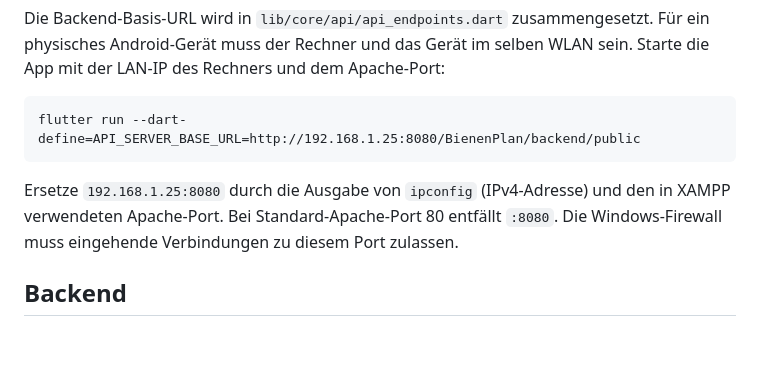
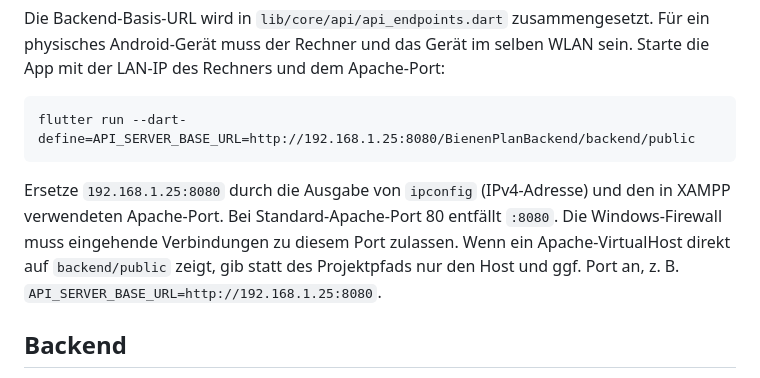
Before and after one commit to Ahmadizaldeen/bienenplan_frontend, a Markdown page: README.md, the part around the change. Rendered like a GitHub page; blank space fills up the shorter version.

Commit message:
docs: update README with correct API_SERVER_BASE_URL and additional configuration notes

````diff
--- a/README.md
+++ b/README.md
@@ -112,13 +112,16 @@ Für ein physisches Android-Gerät muss der Rechner und das Gerät im selben WLA
 sein. Starte die App mit der LAN-IP des Rechners und dem Apache-Port:
 
 ```text
-flutter run --dart-define=API_SERVER_BASE_URL=http://192.168.1.25:8080/BienenPlan/backend/public
+flutter run --dart-define=API_SERVER_BASE_URL=http://192.168.1.25:8080/BienenPlanBackend/backend/public
 ```
 
 Ersetze `192.168.1.25:8080` durch die Ausgabe von `ipconfig` (IPv4-Adresse)
 und den in XAMPP verwendeten Apache-Port. Bei Standard-Apache-Port 80 entfällt
 `:8080`. Die Windows-Firewall muss eingehende Verbindungen zu diesem Port
 zulassen.
+Wenn ein Apache-VirtualHost direkt auf `backend/public` zeigt, gib
+statt des Projektpfads nur den Host und ggf. Port an, z. B.
+`API_SERVER_BASE_URL=http://192.168.1.25:8080`.
 
 ## Backend
 
````
